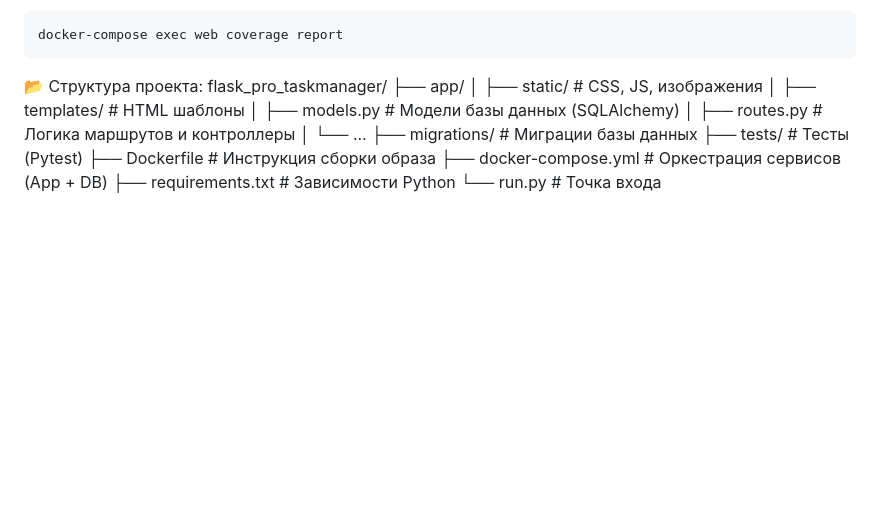
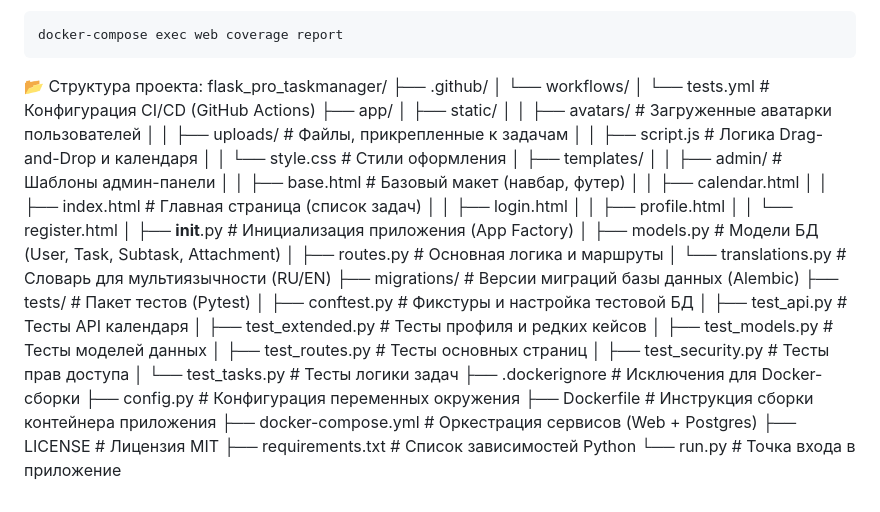
Before and after one commit to KoshFromVorlon/flask_pro_taskmanager, a Markdown page: README.md, the part around the change. GitHub-like rendering; blank space fills up the shorter version.

Commit message:
README.md new project structure

```diff
--- a/README.md
+++ b/README.md
@@ -71,15 +71,40 @@ docker-compose exec web coverage report
 
 📂 Структура проекта:
 flask_pro_taskmanager/
+├── .github/
+│   └── workflows/
+│       └── tests.yml    # Конфигурация CI/CD (GitHub Actions)
 ├── app/
-│   ├── static/          # CSS, JS, изображения
-│   ├── templates/       # HTML шаблоны
-│   ├── models.py        # Модели базы данных (SQLAlchemy)
-│   ├── routes.py        # Логика маршрутов и контроллеры
-│   └── ...
-├── migrations/          # Миграции базы данных
-├── tests/               # Тесты (Pytest)
-├── Dockerfile           # Инструкция сборки образа
-├── docker-compose.yml   # Оркестрация сервисов (App + DB)
-├── requirements.txt     # Зависимости Python
-└── run.py               # Точка входа
+│   ├── static/
+│   │   ├── avatars/     # Загруженные аватарки пользователей
+│   │   ├── uploads/     # Файлы, прикрепленные к задачам
+│   │   ├── script.js    # Логика Drag-and-Drop и календаря
+│   │   └── style.css    # Стили оформления
+│   ├── templates/
+│   │   ├── admin/       # Шаблоны админ-панели
+│   │   ├── base.html    # Базовый макет (навбар, футер)
+│   │   ├── calendar.html
+│   │   ├── index.html   # Главная страница (список задач)
+│   │   ├── login.html
+│   │   ├── profile.html
+│   │   └── register.html
+│   ├── __init__.py      # Инициализация приложения (App Factory)
+│   ├── models.py        # Модели БД (User, Task, Subtask, Attachment)
+│   ├── routes.py        # Основная логика и маршруты
+│   └── translations.py  # Словарь для мультиязычности (RU/EN)
+├── migrations/          # Версии миграций базы данных (Alembic)
+├── tests/               # Пакет тестов (Pytest)
+│   ├── conftest.py      # Фикстуры и настройка тестовой БД
+│   ├── test_api.py      # Тесты API календаря
+│   ├── test_extended.py # Тесты профиля и редких кейсов
+│   ├── test_models.py   # Тесты моделей данных
+│   ├── test_routes.py   # Тесты основных страниц
+│   ├── test_security.py # Тесты прав доступа
+│   └── test_tasks.py    # Тесты логики задач
+├── .dockerignore        # Исключения для Docker-сборки
+├── config.py            # Конфигурация переменных окружения
+├── Dockerfile           # Инструкция сборки контейнера приложения
+├── docker-compose.yml   # Оркестрация сервисов (Web + Postgres)
+├── LICENSE              # Лицензия MIT
+├── requirements.txt     # Список зависимостей Python
+└── run.py               # Точка входа в приложение
```
